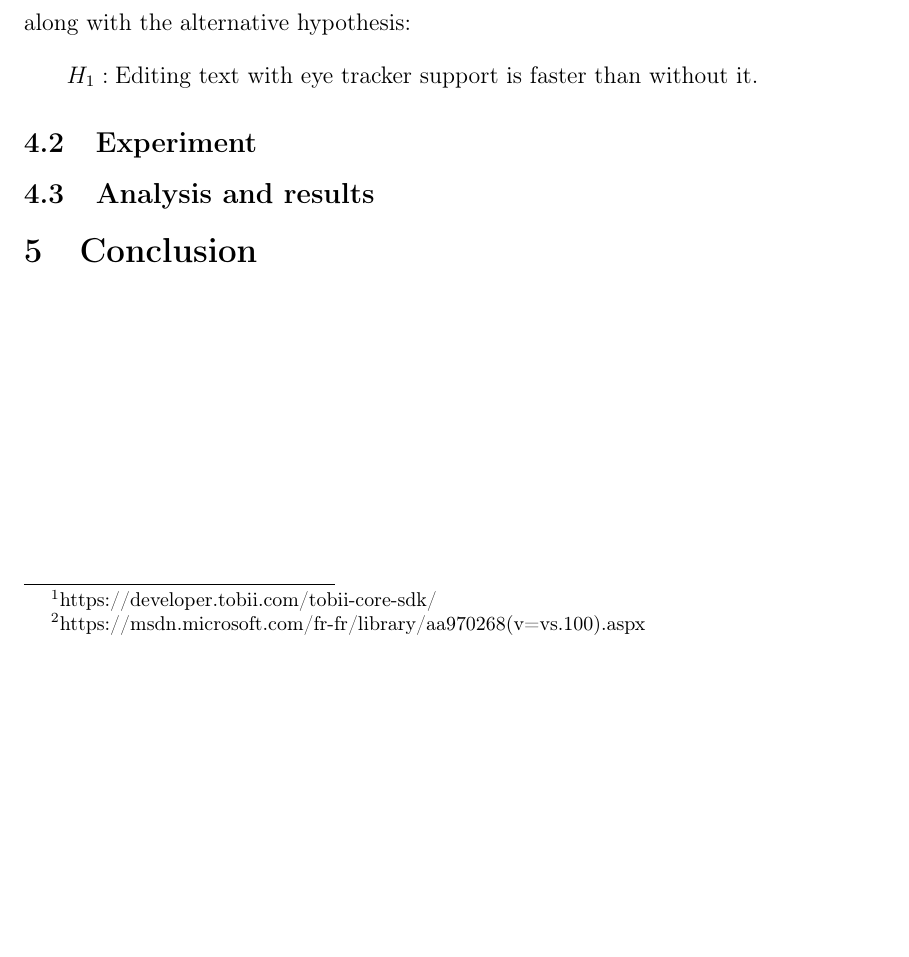
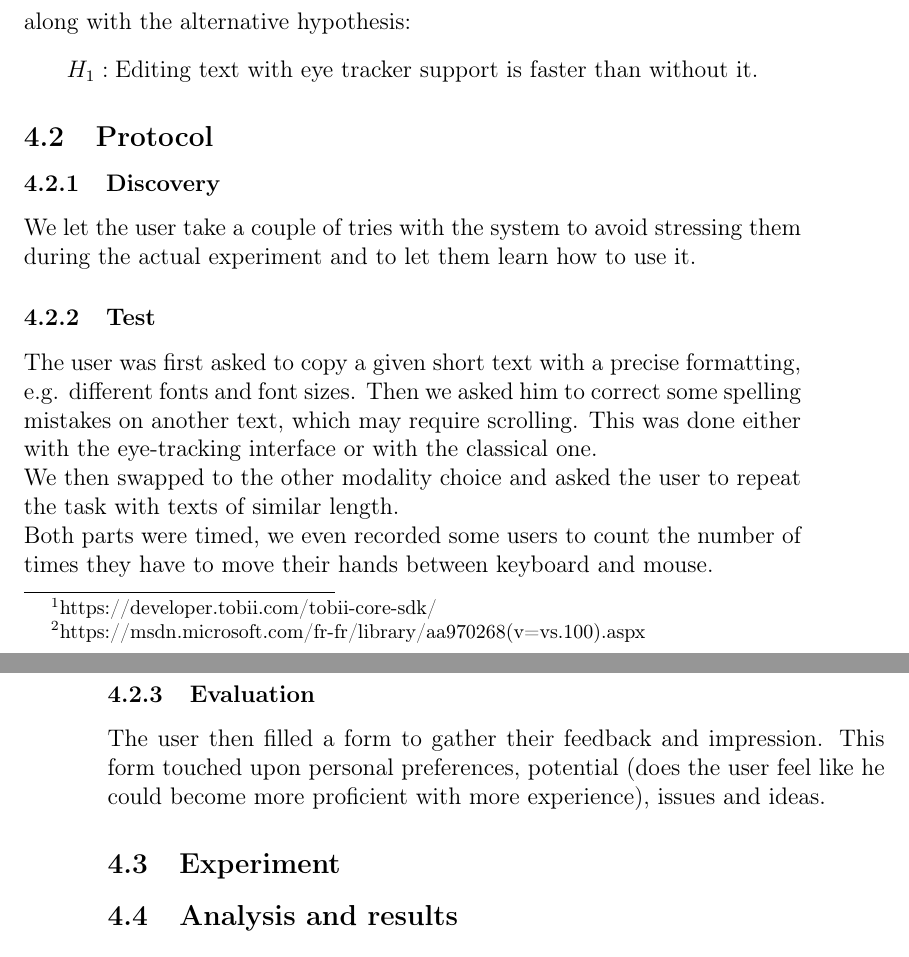
Before and after one commit to Yesat/E.A.T., a LaTeX document (report/report.tex): part of page 5 of 5 before the commit and two parts of pages 5 and 6 of 6 after it, the two joined at a grey line, cut so that both start at the same text, the shorter picture padded with empty space. Compiled offline with pdfLaTeX.

Commit message:
added protocol

```diff
--- a/report/report.tex
+++ b/report/report.tex
@@ -96,6 +96,19 @@ We hope to see a significant amelioration in the text editing quality by using o
 along with the alternative hypothesis:
 \[H_1: \text{Editing text with eye tracker support is faster than without it.}\]
 
+\subsection{Protocol}
+
+\subsubsection{Discovery}
+We let the user take a couple of tries with the system to avoid stressing them during the actual experiment and to let them learn how to use it.
+
+\subsubsection{Test}
+The user was first asked to copy a given short text with a precise formatting, e.g. different fonts and font sizes. Then we asked him to correct some spelling mistakes on another text, which may require scrolling. This was done either with the eye-tracking interface or with the classical one. \\
+We then swapped to the other modality choice and asked the user to repeat the task with texts of similar length. \\
+Both parts were timed, we even recorded some users to count the number of times they have to move their hands between keyboard and mouse.
+
+\subsubsection{Evaluation}
+The user then filled a form to gather their feedback and impression. This form touched upon personal preferences, potential (does the user feel like he could become more proficient with more experience), issues and ideas.
+
 \subsection{Experiment}
 
 \subsection{Analysis and results}
```
Also changed, not shown: report/report.tex (4 more changed lines).
